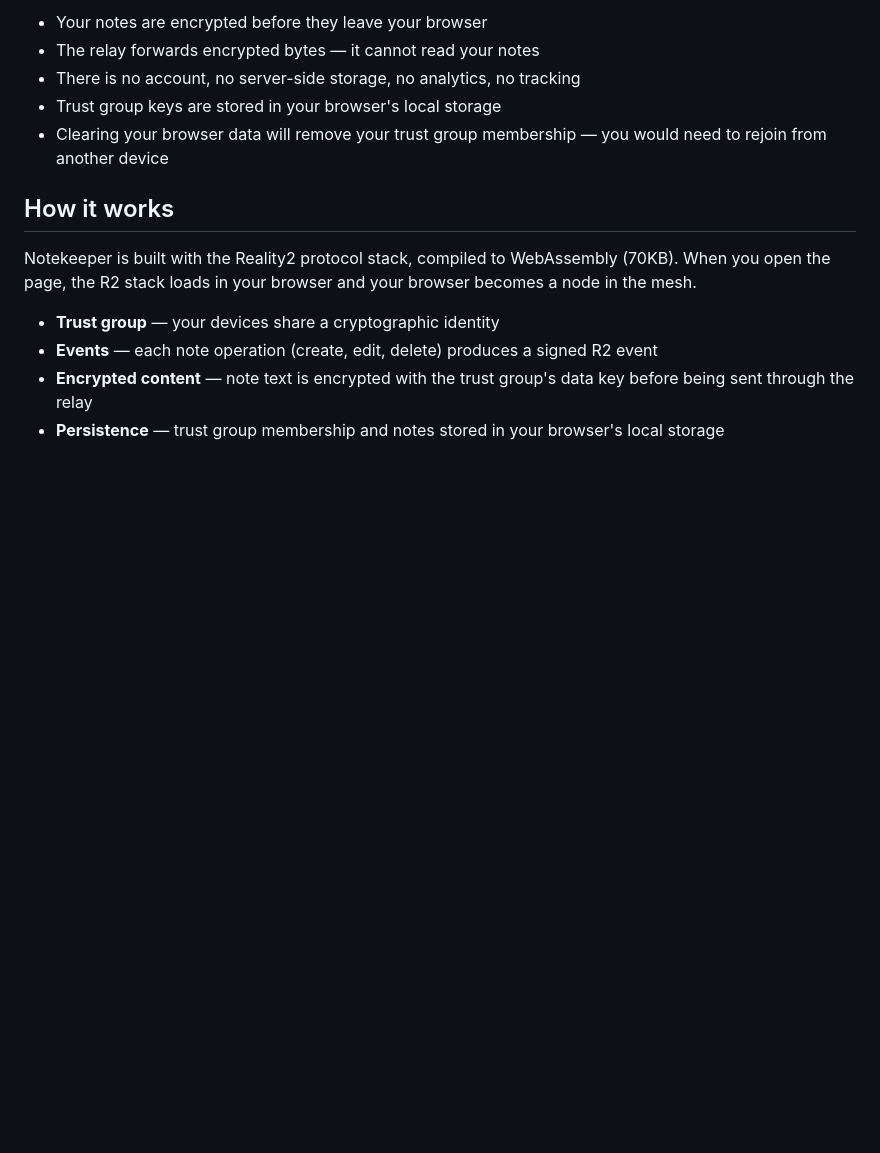
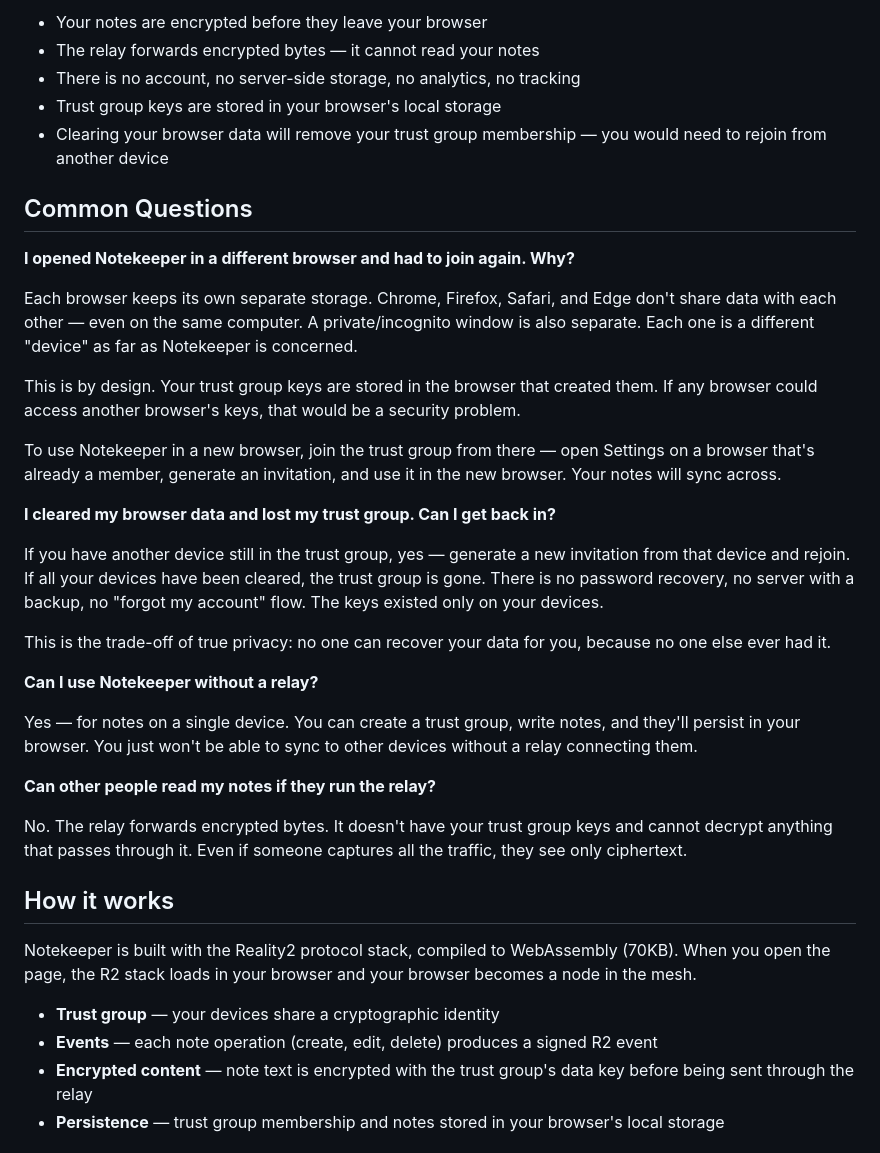
Before and after one commit to reality2-ai/r2-notekeeper, a Markdown page: README.md, the part around the change. Rendered like a GitHub page; blank space fills up the shorter version.

Commit message:
docs: add Common Questions section to README
Covers: why different browsers need separate join, what happens when
browser data is cleared, using without a relay, and whether the relay
operator can read notes.

Co-Authored-By: Claude Opus 4.6 (1M context) <noreply@anthropic.com>

```diff
--- a/README.md
+++ b/README.md
@@ -88,6 +88,30 @@ Both devices are now in the same trust group. Notes sync automatically through t
 - Trust group keys are stored in your browser's local storage
 - Clearing your browser data will remove your trust group membership — you would need to rejoin from another device
 
+## Common Questions
+
+**I opened Notekeeper in a different browser and had to join again. Why?**
+
+Each browser keeps its own separate storage. Chrome, Firefox, Safari, and Edge don't share data with each other — even on the same computer. A private/incognito window is also separate. Each one is a different "device" as far as Notekeeper is concerned.
+
+This is by design. Your trust group keys are stored in the browser that created them. If any browser could access another browser's keys, that would be a security problem.
+
+To use Notekeeper in a new browser, join the trust group from there — open Settings on a browser that's already a member, generate an invitation, and use it in the new browser. Your notes will sync across.
+
+**I cleared my browser data and lost my trust group. Can I get back in?**
+
+If you have another device still in the trust group, yes — generate a new invitation from that device and rejoin. If all your devices have been cleared, the trust group is gone. There is no password recovery, no server with a backup, no "forgot my account" flow. The keys existed only on your devices.
+
+This is the trade-off of true privacy: no one can recover your data for you, because no one else ever had it.
+
+**Can I use Notekeeper without a relay?**
+
+Yes — for notes on a single device. You can create a trust group, write notes, and they'll persist in your browser. You just won't be able to sync to other devices without a relay connecting them.
+
+**Can other people read my notes if they run the relay?**
+
+No. The relay forwards encrypted bytes. It doesn't have your trust group keys and cannot decrypt anything that passes through it. Even if someone captures all the traffic, they see only ciphertext.
+
 ## How it works
 
 Notekeeper is built with the Reality2 protocol stack, compiled to WebAssembly (70KB). When you open the page, the R2 stack loads in your browser and your browser becomes a node in the mesh.
```
